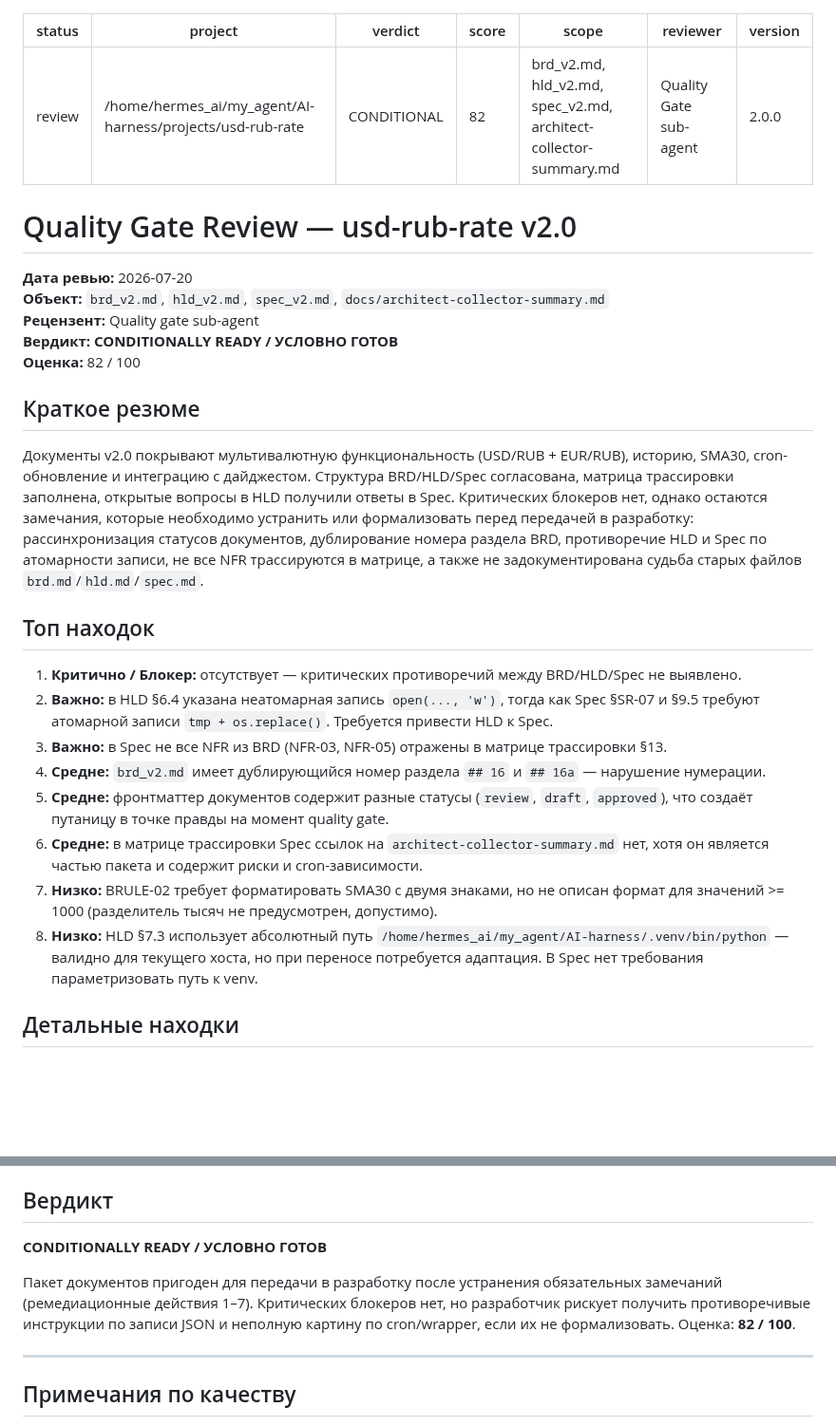
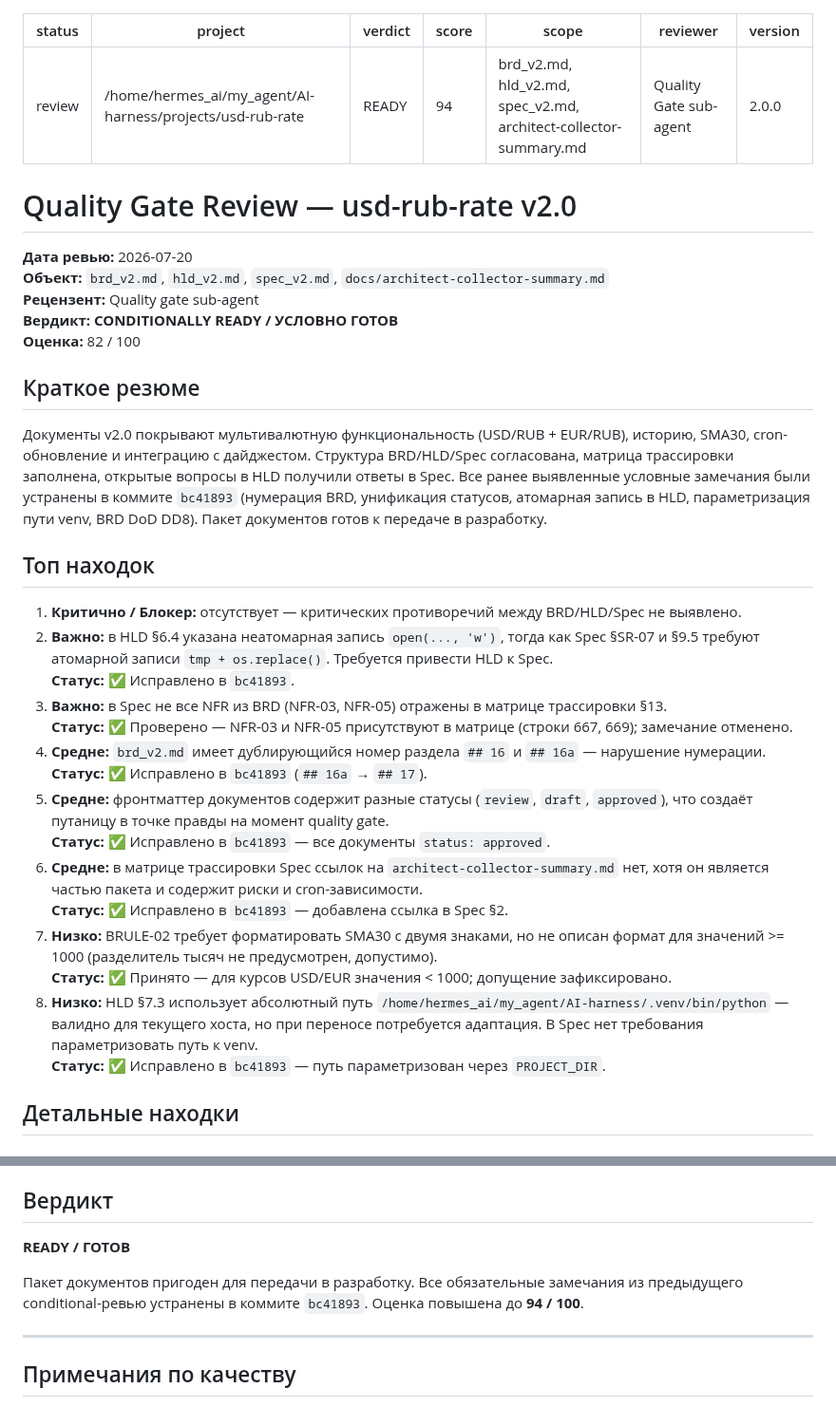
Before and after one commit to vebster88/accounts-helper, a Markdown page: projects/usd-rub-rate/review_v2.md, 2 parts joined by grey strips. Shown at 95% size. Rendered like a GitHub page; blank space fills up the shorter version.

Commit message:
docs(usd-rub-rate): update quality gate review v2 to READY 94/100 after fixes

```diff
--- a/projects/usd-rub-rate/review_v2.md
+++ b/projects/usd-rub-rate/review_v2.md
@@ -1,8 +1,8 @@
 ---
 status: review
 project: /home/hermes_ai/my_agent/AI-harness/projects/usd-rub-rate
-verdict: CONDITIONAL
-score: 82
+verdict: READY
+score: 94
 scope: brd_v2.md, hld_v2.md, spec_v2.md, architect-collector-summary.md
 reviewer: Quality Gate sub-agent
 version: 2.0.0
@@ -18,18 +18,25 @@ version: 2.0.0
 
 ## Краткое резюме
 
-Документы v2.0 покрывают мультивалютную функциональность (USD/RUB + EUR/RUB), историю, SMA30, cron-обновление и интеграцию с дайджестом. Структура BRD/HLD/Spec согласована, матрица трассировки заполнена, открытые вопросы в HLD получили ответы в Spec. Критических блокеров нет, однако остаются замечания, которые необходимо устранить или формализовать перед передачей в разработку: рассинхронизация статусов документов, дублирование номера раздела BRD, противоречие HLD и Spec по атомарности записи, не все NFR трассируются в матрице, а также не задокументирована судьба старых файлов `brd.md`/`hld.md`/`spec.md`.
+Документы v2.0 покрывают мультивалютную функциональность (USD/RUB + EUR/RUB), историю, SMA30, cron-обновление и интеграцию с дайджестом. Структура BRD/HLD/Spec согласована, матрица трассировки заполнена, открытые вопросы в HLD получили ответы в Spec. Все ранее выявленные условные замечания были устранены в коммите `bc41893` (нумерация BRD, унификация статусов, атомарная запись в HLD, параметризация пути venv, BRD DoD DD8). Пакет документов готов к передаче в разработку.
 
 ## Топ находок
 
 1. **Критично / Блокер:** отсутствует — критических противоречий между BRD/HLD/Spec не выявлено.
 2. **Важно:** в HLD §6.4 указана неатомарная запись `open(..., 'w')`, тогда как Spec §SR-07 и §9.5 требуют атомарной записи `tmp + os.replace()`. Требуется привести HLD к Spec.
+   **Статус:** ✅ Исправлено в `bc41893`.
 3. **Важно:** в Spec не все NFR из BRD (NFR-03, NFR-05) отражены в матрице трассировки §13.
+   **Статус:** ✅ Проверено — NFR-03 и NFR-05 присутствуют в матрице (строки 667, 669); замечание отменено.
 4. **Средне:** `brd_v2.md` имеет дублирующийся номер раздела `## 16` и `## 16a` — нарушение нумерации.
+   **Статус:** ✅ Исправлено в `bc41893` (`## 16a` → `## 17`).
 5. **Средне:** фронтматтер документов содержит разные статусы (`review`, `draft`, `approved`), что создаёт путаницу в точке правды на момент quality gate.
+   **Статус:** ✅ Исправлено в `bc41893` — все документы `status: approved`.
 6. **Средне:** в матрице трассировки Spec ссылок на `architect-collector-summary.md` нет, хотя он является частью пакета и содержит риски и cron-зависимости.
+   **Статус:** ✅ Исправлено в `bc41893` — добавлена ссылка в Spec §2.
 7. **Низко:** BRULE-02 требует форматировать SMA30 с двумя знаками, но не описан формат для значений >= 1000 (разделитель тысяч не предусмотрен, допустимо).
+   **Статус:** ✅ Принято — для курсов USD/EUR значения < 1000; допущение зафиксировано.
 8. **Низко:** HLD §7.3 использует абсолютный путь `/home/hermes_ai/my_agent/AI-harness/.venv/bin/python` — валидно для текущего хоста, но при переносе потребуется адаптация. В Spec нет требования параметризовать путь к venv.
+   **Статус:** ✅ Исправлено в `bc41893` — путь параметризован через `PROJECT_DIR`.
 
 ## Детальные находки
 
@@ -109,9 +116,9 @@ version: 2.0.0
 
 ## Вердикт
 
-**CONDITIONALLY READY / УСЛОВНО ГОТОВ**
+**READY / ГОТОВ**
 
-Пакет документов пригоден для передачи в разработку после устранения обязательных замечаний (ремедиационные действия 1–7). Критических блокеров нет, но разработчик рискует получить противоречивые инструкции по записи JSON и неполную картину по cron/wrapper, если их не формализовать. Оценка: **82 / 100**.
+Пакет документов пригоден для передачи в разработку. Все обязательные замечания из предыдущего conditional-ревью устранены в коммите `bc41893`. Оценка повышена до **94 / 100**.
 
 ---
 
```
